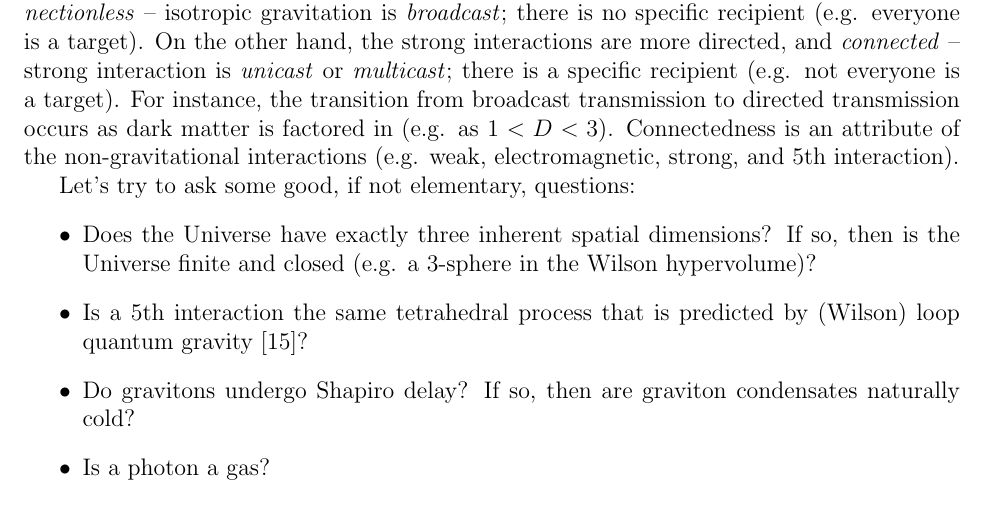
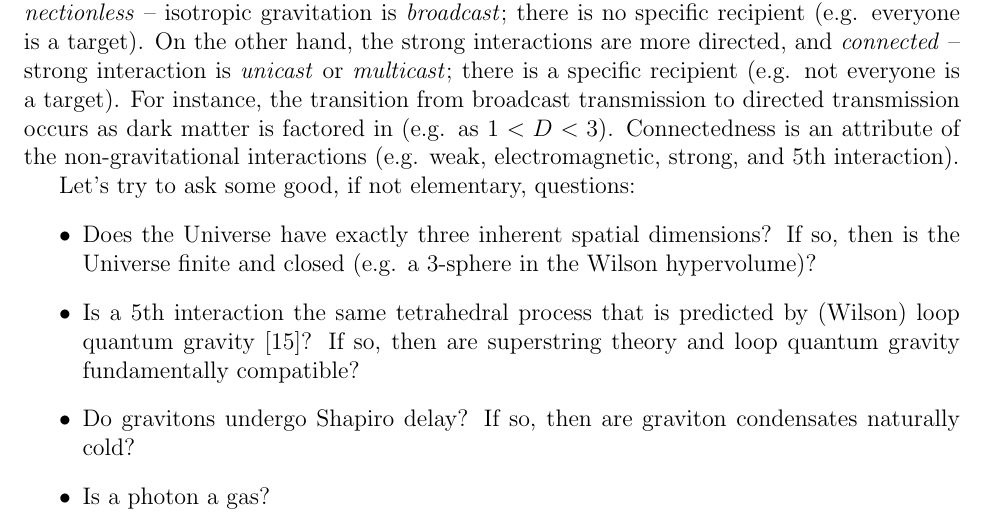
Before and after one commit to sjhalayka/papers, a LaTeX paper (anisotropic gravitation/bezier_escape.tex): part of page 7 of 9, cut so that both start at the same text. Compiled offline with pdfLaTeX.

Commit message:
Add files via upload

```diff
--- a/anisotropic gravitation/bezier_escape.tex
+++ b/anisotropic gravitation/bezier_escape.tex
@@ -305,7 +305,7 @@ Let's try to ask some good, if not elementary, questions:
 \item Does the Universe have exactly three inherent spatial dimensions?
 If so, then is the Universe finite and closed (e.g. a 3-sphere in the Wilson hypervolume)?
 \item Is a 5th interaction the same tetrahedral process that is predicted by (Wilson) loop quantum gravity \cite{loop}?
-%If so, then why is the 5th interaction length scale (e.g. $10^{-24}$ metres) not same as the Planck length scale (e.g. $10^{-35}$ metres)?
+If so, then are superstring theory and loop quantum gravity fundamentally compatible?
 \item Do gravitons undergo Shapiro delay?
 If so, then are graviton condensates naturally cold?
 \item Is a photon a gas?
```
Also changed, not shown: anisotropic gravitation/bezier_escape.pdf.
